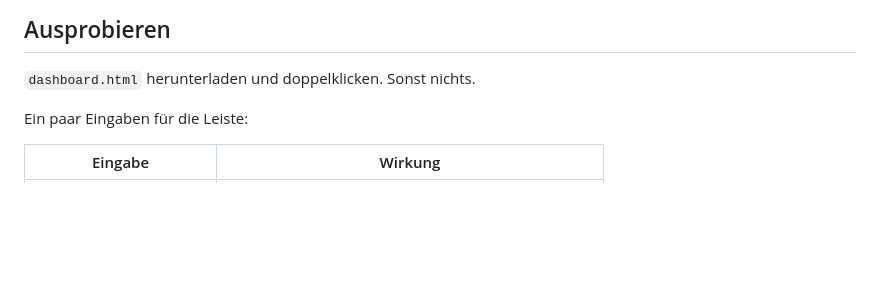
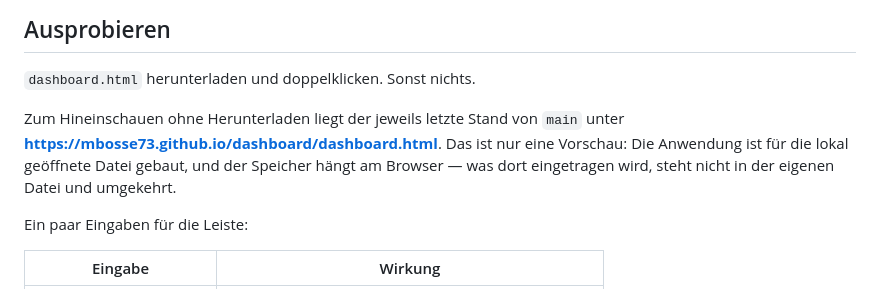
Before and after one commit to mbosse73/dashboard, a Markdown page: README.md, the part around the change. Drawn GitHub-style; blank space fills up the shorter version.

Commit message:
README: Pages-Adresse eingetragen
Die Vorschau unter mbosse73.github.io stand bisher nirgends im Projekt.
Mit dem Hinweis, dass sie nur zum Hineinschauen taugt: Der Speicher
haengt am Browser, die dort eingetragenen Daten haben mit der eigenen
Datei nichts zu tun.

Co-authored-by: Claude <noreply@anthropic.com>

```diff
--- a/README.md
+++ b/README.md
@@ -31,6 +31,12 @@ Anwendung, andere Optik, ohne zweite Datei.
 ## Ausprobieren
 
 `dashboard.html` herunterladen und doppelklicken. Sonst nichts.
+
+Zum Hineinschauen ohne Herunterladen liegt der jeweils letzte Stand von
+`main` unter **<https://mbosse73.github.io/dashboard/dashboard.html>**.
+Das ist nur eine Vorschau: Die Anwendung ist für die lokal geöffnete
+Datei gebaut, und der Speicher hängt am Browser — was dort eingetragen
+wird, steht nicht in der eigenen Datei und umgekehrt.
 
 Ein paar Eingaben für die Leiste:
 
```
